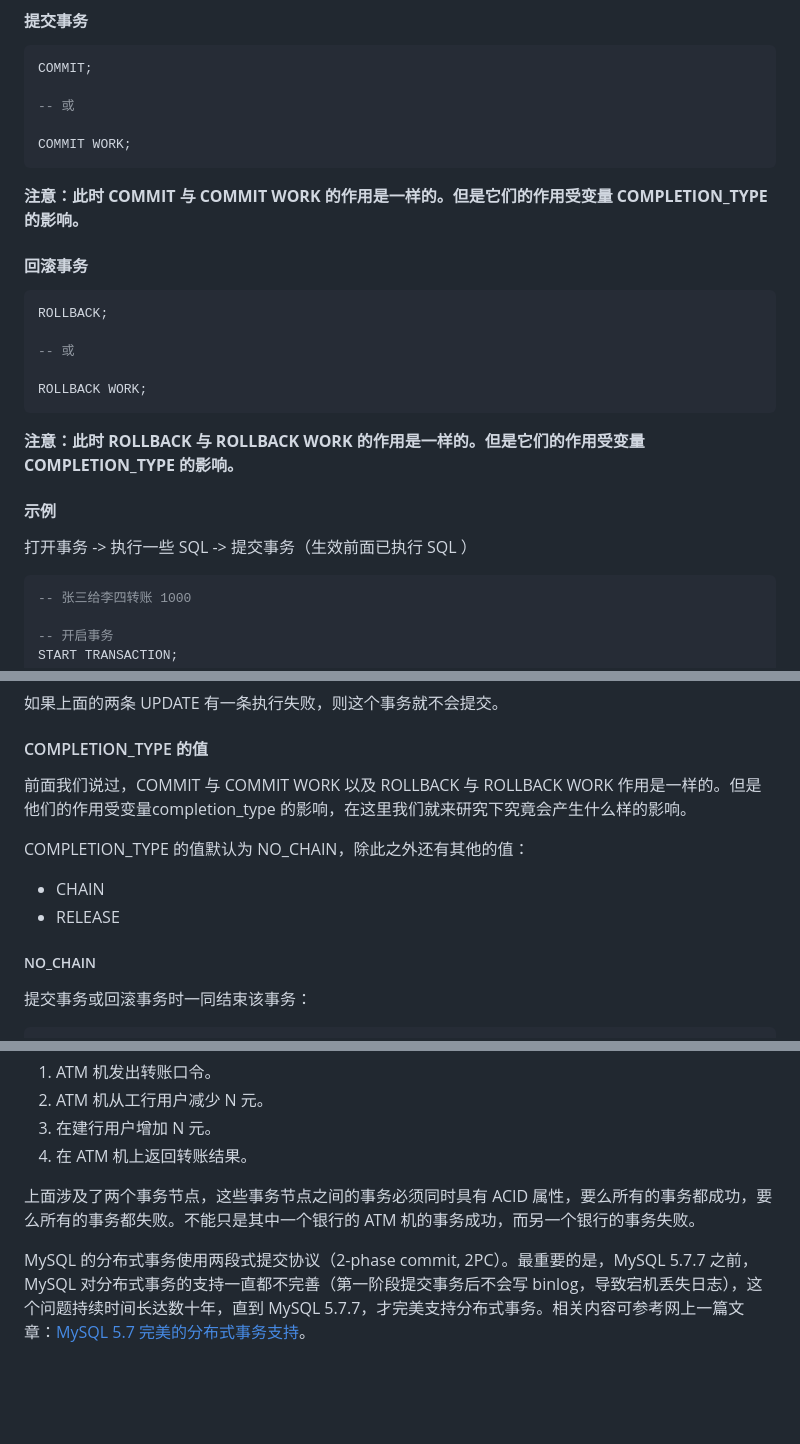
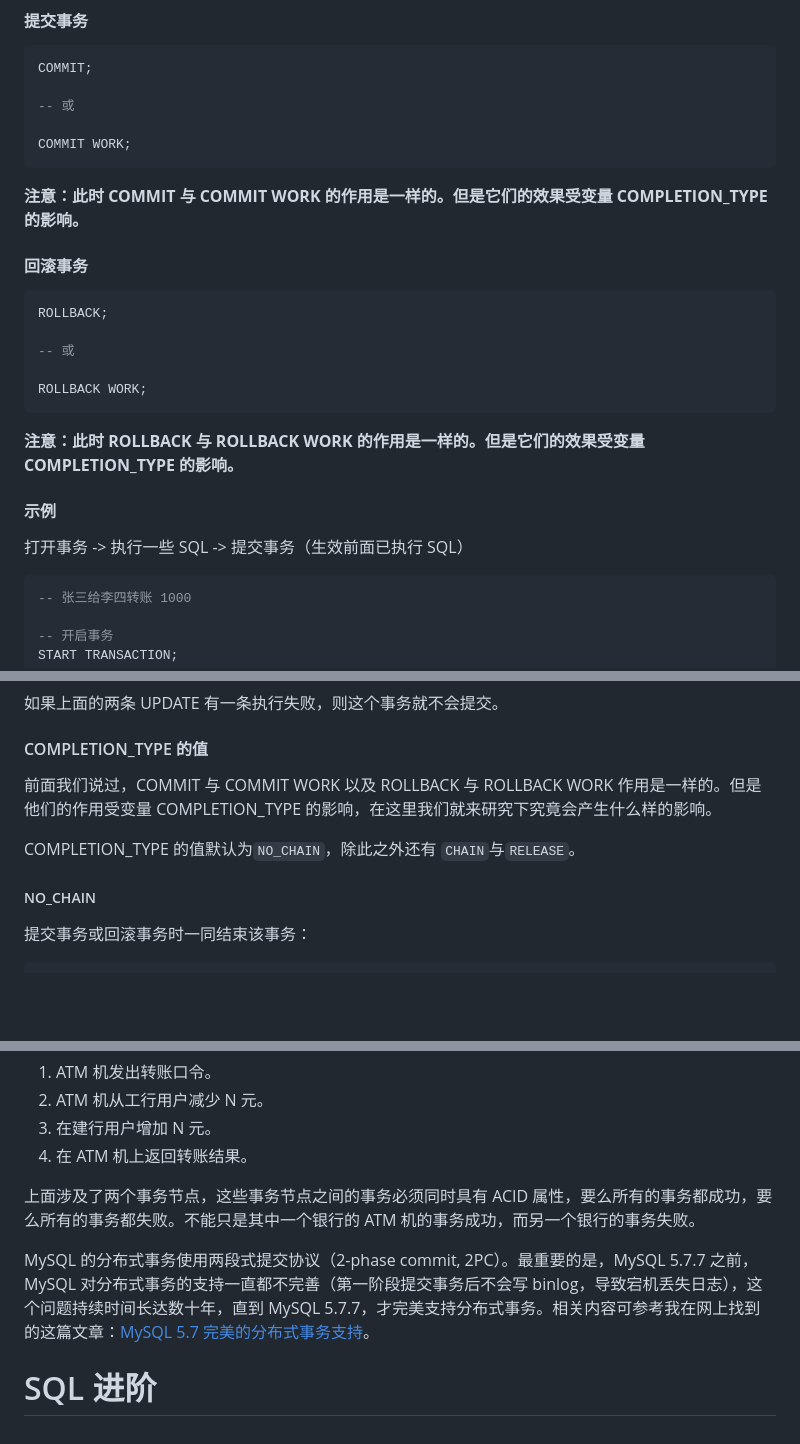
Before and after one commit to AmzGrainRain/Documents, a Markdown page: sql/README.md, 3 parts joined by grey strips. GitHub-like rendering; blank space fills up the shorter version.

````diff
--- a/sql/README.md
+++ b/sql/README.md
@@ -1146,7 +1151,7 @@ COMMIT;
 
 COMMIT WORK;
 ```
-**注意：此时 COMMIT 与 COMMIT WORK 的作用是一样的。但是它们的作用受变量 COMPLETION_TYPE 的影响。**
+**注意：此时 COMMIT 与 COMMIT WORK 的作用是一样的。但是它们的效果受变量 COMPLETION_TYPE 的影响。**
 
 #### 回滚事务
 ``` sql
@@ -1156,10 +1161,10 @@ ROLLBACK;
 
 ROLLBACK WORK;
 ```
-**注意：此时 ROLLBACK 与 ROLLBACK WORK 的作用是一样的。但是它们的作用受变量 COMPLETION_TYPE 的影响。**
+**注意：此时 ROLLBACK 与 ROLLBACK WORK 的作用是一样的。但是它们的效果受变量 COMPLETION_TYPE 的影响。**
 
 #### 示例
-打开事务 -> 执行一些 SQL -> 提交事务（生效前面已执行 SQL ）
+打开事务 -> 执行一些 SQL -> 提交事务（生效前面已执行 SQL）
 ``` sql
 -- 张三给李四转账 1000
 
@@ -1190,11 +1195,9 @@ COMMIT;
 如果上面的两条 UPDATE 有一条执行失败，则这个事务就不会提交。
 
 #### COMPLETION_TYPE 的值
-前面我们说过，COMMIT 与 COMMIT WORK 以及 ROLLBACK 与 ROLLBACK WORK 作用是一样的。但是他们的作用受变量completion_type 的影响，在这里我们就来研究下究竟会产生什么样的影响。
+前面我们说过，COMMIT 与 COMMIT WORK 以及 ROLLBACK 与 ROLLBACK WORK 作用是一样的。但是他们的作用受变量 COMPLETION_TYPE 的影响，在这里我们就来研究下究竟会产生什么样的影响。
 
-COMPLETION_TYPE 的值默认为 NO_CHAIN，除此之外还有其他的值：
-- CHAIN
-- RELEASE
+COMPLETION_TYPE 的值默认为`NO_CHAIN`，除此之外还有 `CHAIN`与`RELEASE`。
 
 ##### NO_CHAIN
 提交事务或回滚事务时一同结束该事务：
@@ -1381,6 +1384,6 @@ RELEASE SAVEPOINT 保存点名称;
 
 上面涉及了两个事务节点，这些事务节点之间的事务必须同时具有 ACID 属性，要么所有的事务都成功，要么所有的事务都失败。不能只是其中一个银行的 ATM 机的事务成功，而另一个银行的事务失败。
 
-MySQL 的分布式事务使用两段式提交协议（2-phase commit, 2PC）。最重要的是，MySQL 5.7.7 之前，MySQL 对分布式事务的支持一直都不完善（第一阶段提交事务后不会写 binlog，导致宕机丢失日志），这个问题持续时间长达数十年，直到 MySQL 5.7.7，才完美支持分布式事务。相关内容可参考网上一篇文章：[MySQL 5.7 完美的分布式事务支持](https://www.linuxidc.com/Linux/2016-02/128053.htm)。
+MySQL 的分布式事务使用两段式提交协议（2-phase commit, 2PC）。最重要的是，MySQL 5.7.7 之前，MySQL 对分布式事务的支持一直都不完善（第一阶段提交事务后不会写 binlog，导致宕机丢失日志），这个问题持续时间长达数十年，直到 MySQL 5.7.7，才完美支持分布式事务。相关内容可参考我在网上找到的这篇文章：[MySQL 5.7 完美的分布式事务支持](https://www.linuxidc.com/Linux/2016-02/128053.htm)。
 
-###
+# SQL 进阶
````
Also changed, not shown: other parts of sql/README.md (+12 -7 lines), README.md (+2 -1 lines), _navbar.md (+2 -1 lines), flume/_navbar.md (deleted, +0 -12 lines), hadoop/_navbar.md (deleted, +0 -12 lines), hbase/_navbar.md (deleted, +0 -12 lines), hive/_navbar.md (deleted, +0 -12 lines), kafka/_navbar.md (deleted, +0 -12 lines), mysql/_navbar.md (deleted, +0 -12 lines), scala&spark/_navbar.md (deleted, +0 -12 lines), sql/_navbar.md (deleted, +0 -12 lines), sql_adv/README.md (added, +158 -0 lines), sqoop/_navbar.md (deleted, +0 -12 lines), zookeeper/_navbar.md (deleted, +0 -12 lines), 2 more files, 1 other file.
